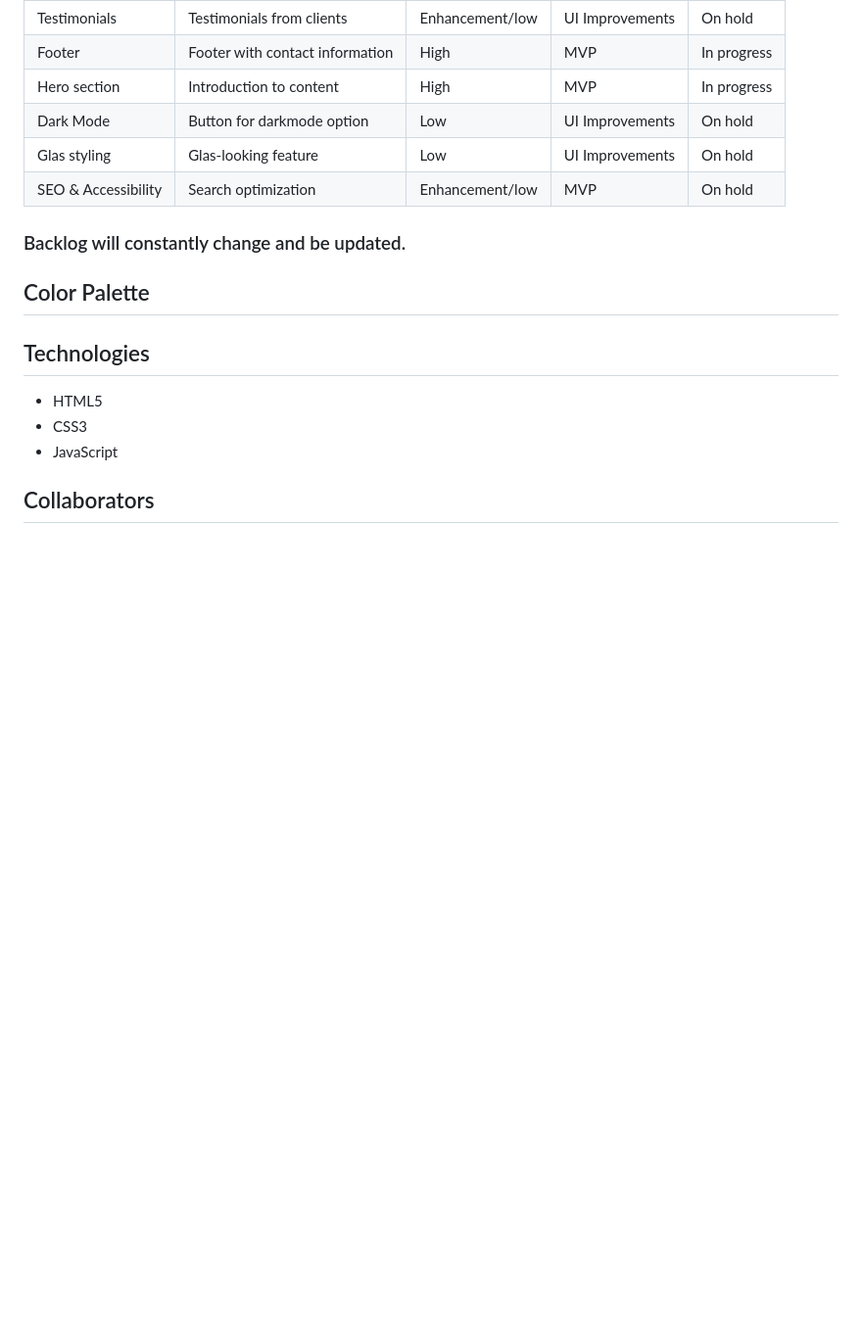
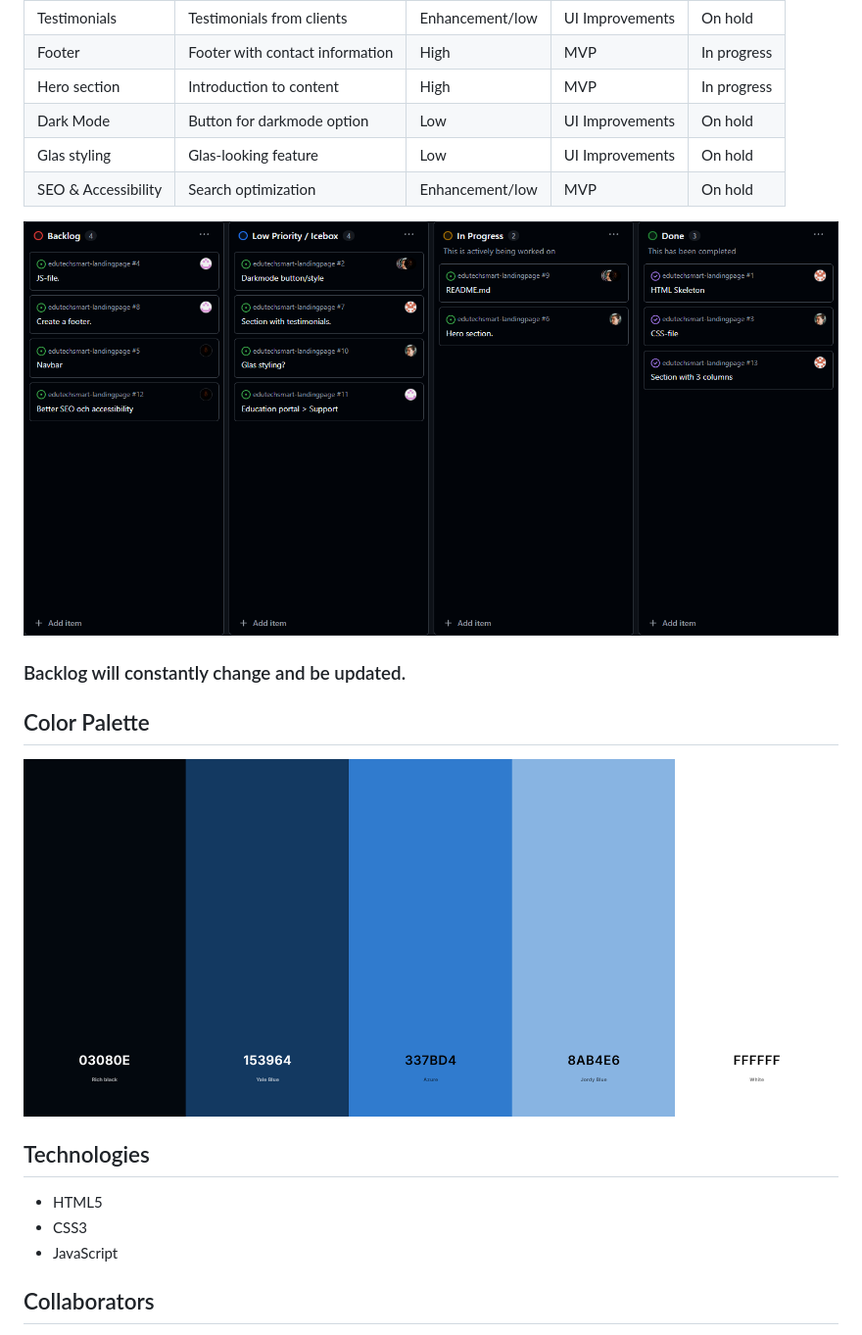
Before and after one commit to Malmo2/edutechsmart-landingpage, a Markdown page: README.md, the part around the change. Shown: that part at 98% size. GitHub-like rendering; pictures changed too: images/colorpalette.png (added); blank space fills up the shorter version.

Commit message:
readme and images added to readme

```diff
--- a/README.md
+++ b/README.md
@@ -41,12 +41,14 @@ Our mission: make EduTechSmart’s landing page feel like 2025, not 2012. Clean
 | Glas styling | Glas-looking feature | Low | UI Improvements | On hold |
 | SEO & Accessibility | Search optimization | Enhancement/low | MVP | On hold |
 
+![alt text](./images/backlogU.png)
+
 ### Backlog will constantly change and be updated.
 
 
 ## Color Palette
 
-
+![alt text](./images/colorpalette.png)
 
 
 ## Technologies
```
Also changed, not shown: images/Backlog.png (deleted).
